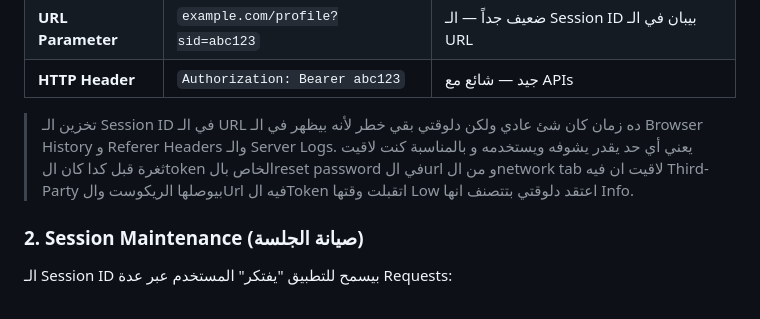
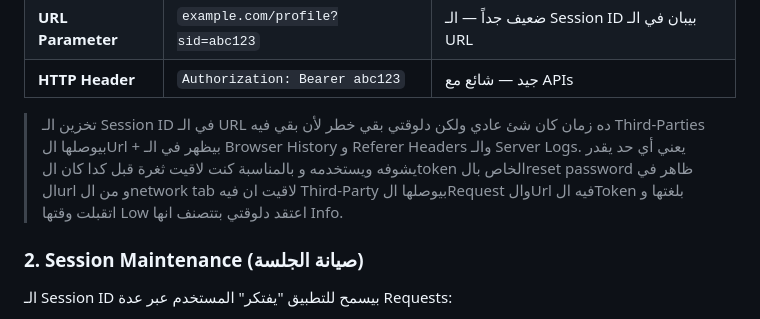
Before and after one commit to KhaledVoC1/EWPTX---, a Markdown page: session_02.md, the part around the change. GitHub-like rendering.

Commit message:
Revise Session ID storage risks in URLs
Updated the explanation regarding storing Session IDs in URLs to reflect increased security concerns and potential risks with Third-Parties accessing sensitive tokens.

```diff
--- a/session_02.md
+++ b/session_02.md
@@ -114,7 +114,7 @@ Authorization: Bearer eyJhbGciOiJIUzI1NiIs...
 | **URL Parameter** | `example.com/profile?sid=abc123` | ضعيف جداً — الـ Session ID بيبان في الـ URL |
 | **HTTP Header** | `Authorization: Bearer abc123` | جيد — شائع مع APIs |
 
-> تخزين الـ Session ID في الـ URL ده زمان كان شئ عادي ولكن دلوقتي بقي خطر لأنه بيظهر في الـ Browser History و Referer Headers والـ Server Logs. يعني أي حد يقدر يشوفه ويستخدمه و بالمناسبة كنت لاقيت ثغرة قبل كدا كان الtoken الخاص بالreset password في الurl و من الnetwork tab لاقيت ان فيه Third-Party بيوصلها الريكوست والUrl فيه الToken اتقبلت وقتها Low اعتقد دلوقتي بتتصنف انها Info.
+> تخزين الـ Session ID في الـ URL ده زمان كان شئ عادي ولكن دلوقتي بقي خطر لأن بقي فيه Third-Parties بيوصلها الUrl + بيظهر في الـ Browser History و Referer Headers والـ Server Logs. يعني أي حد يقدر يشوفه ويستخدمه و بالمناسبة كنت لاقيت ثغرة قبل كدا كان الtoken الخاص بالreset password ظاهر في الurl و من الnetwork tab لاقيت ان فيه Third-Party بيوصلها الRequest والUrl فيه الToken بلغتها و اتقبلت وقتها Low اعتقد دلوقتي بتتصنف انها Info.
 
 ### 2. Session Maintenance (صيانة الجلسة)
 
```
